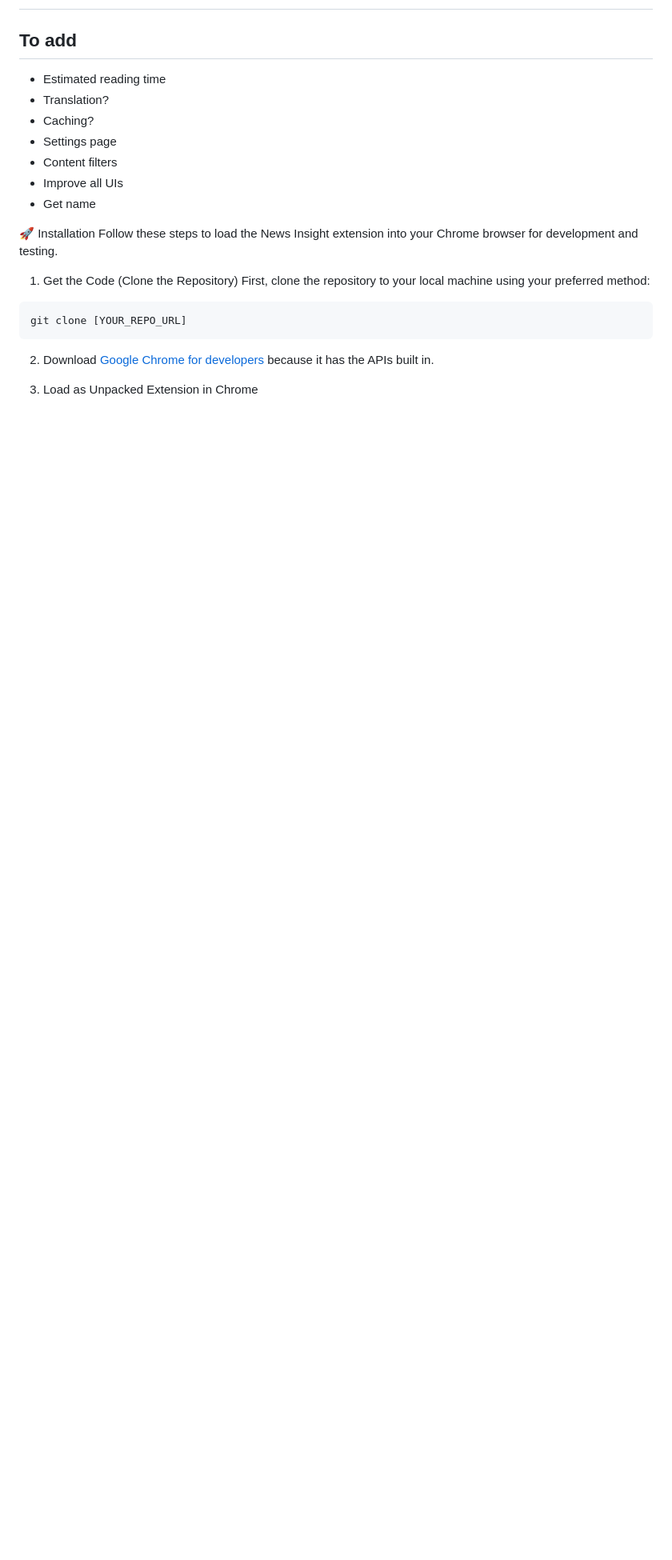
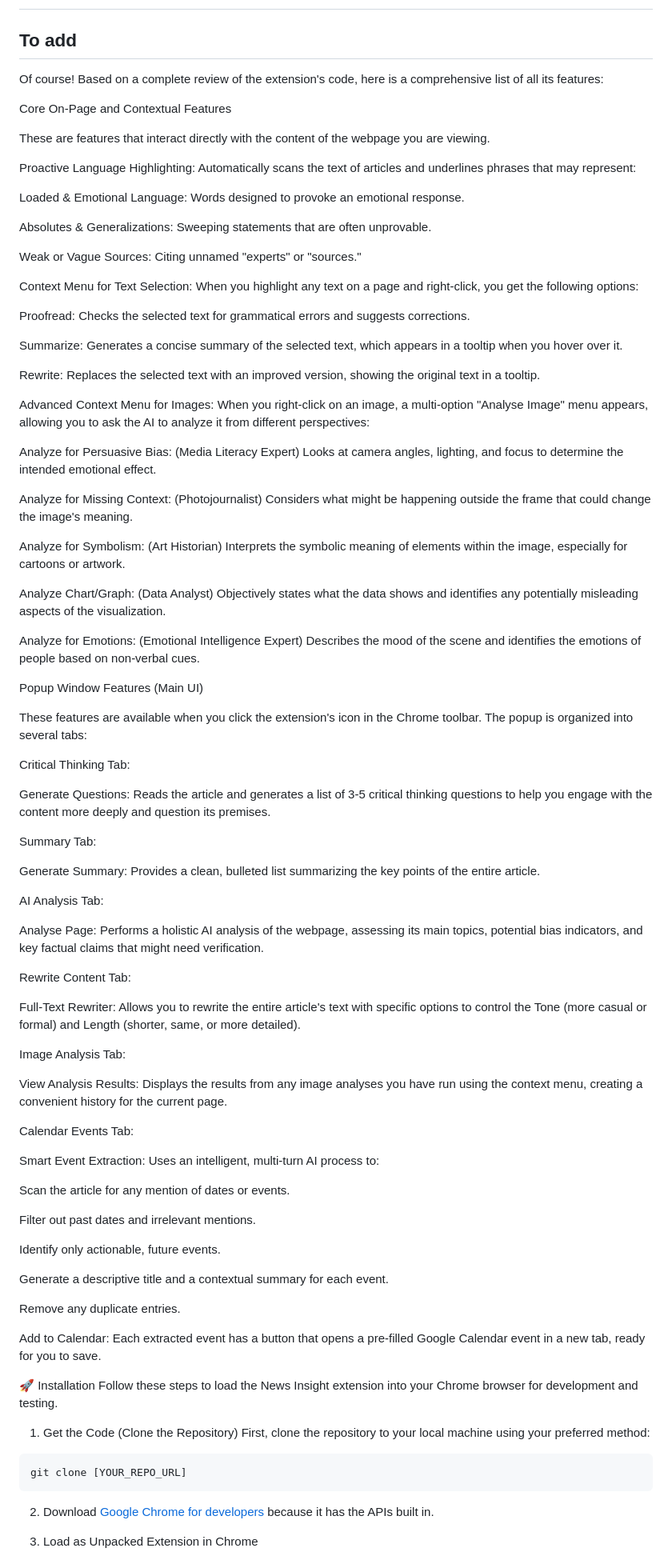
Before and after one commit to opensourcepundits/unbias, a Markdown page: README.md, the part around the change printed below. Shown: that part at 80% size. Rendered like a GitHub page; blank space fills up the shorter version.

Commit message:
Update README.md to include comprehensive feature list and detailed descriptions

```diff
--- a/README.md
+++ b/README.md
@@ -2,13 +2,80 @@
 
 
 ## To add
-- Estimated reading time
-- Translation?
-- Caching?
-- Settings page
-- Content filters
-- Improve all UIs
-- Get name
+Of course! Based on a complete review of the extension's code, here is a comprehensive list of all its features:
+
+Core On-Page and Contextual Features
+
+These are features that interact directly with the content of the webpage you are viewing.
+
+Proactive Language Highlighting: Automatically scans the text of articles and underlines phrases that may represent:
+
+Loaded & Emotional Language: Words designed to provoke an emotional response.
+
+Absolutes & Generalizations: Sweeping statements that are often unprovable.
+
+Weak or Vague Sources: Citing unnamed "experts" or "sources."
+
+Context Menu for Text Selection: When you highlight any text on a page and right-click, you get the following options:
+
+Proofread: Checks the selected text for grammatical errors and suggests corrections.
+
+Summarize: Generates a concise summary of the selected text, which appears in a tooltip when you hover over it.
+
+Rewrite: Replaces the selected text with an improved version, showing the original text in a tooltip.
+
+Advanced Context Menu for Images: When you right-click on an image, a multi-option "Analyse Image" menu appears, allowing you to ask the AI to analyze it from different perspectives:
+
+Analyze for Persuasive Bias: (Media Literacy Expert) Looks at camera angles, lighting, and focus to determine the intended emotional effect.
+
+Analyze for Missing Context: (Photojournalist) Considers what might be happening outside the frame that could change the image's meaning.
+
+Analyze for Symbolism: (Art Historian) Interprets the symbolic meaning of elements within the image, especially for cartoons or artwork.
+
+Analyze Chart/Graph: (Data Analyst) Objectively states what the data shows and identifies any potentially misleading aspects of the visualization.
+
+Analyze for Emotions: (Emotional Intelligence Expert) Describes the mood of the scene and identifies the emotions of people based on non-verbal cues.
+
+Popup Window Features (Main UI)
+
+These features are available when you click the extension's icon in the Chrome toolbar. The popup is organized into several tabs:
+
+Critical Thinking Tab:
+
+Generate Questions: Reads the article and generates a list of 3-5 critical thinking questions to help you engage with the content more deeply and question its premises.
+
+Summary Tab:
+
+Generate Summary: Provides a clean, bulleted list summarizing the key points of the entire article.
+
+AI Analysis Tab:
+
+Analyse Page: Performs a holistic AI analysis of the webpage, assessing its main topics, potential bias indicators, and key factual claims that might need verification.
+
+Rewrite Content Tab:
+
+Full-Text Rewriter: Allows you to rewrite the entire article's text with specific options to control the Tone (more casual or formal) and Length (shorter, same, or more detailed).
+
+Image Analysis Tab:
+
+View Analysis Results: Displays the results from any image analyses you have run using the context menu, creating a convenient history for the current page.
+
+Calendar Events Tab:
+
+Smart Event Extraction: Uses an intelligent, multi-turn AI process to:
+
+Scan the article for any mention of dates or events.
+
+Filter out past dates and irrelevant mentions.
+
+Identify only actionable, future events.
+
+Generate a descriptive title and a contextual summary for each event.
+
+Remove any duplicate entries.
+
+Add to Calendar: Each extracted event has a button that opens a pre-filled Google Calendar event in a new tab, ready for you to save.
+
 
 🚀 Installation
 Follow these steps to load the News Insight extension into your Chrome browser for development and testing.
```
Also changed, not shown: other parts of README.md (+2 -0 lines).
